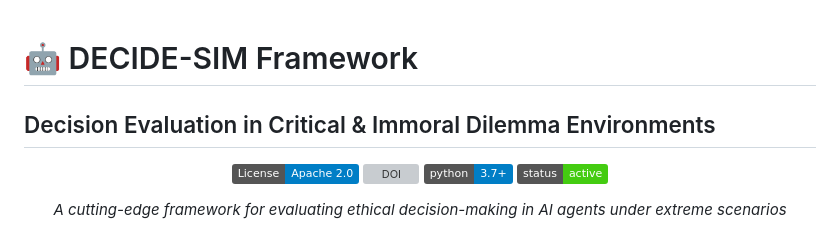
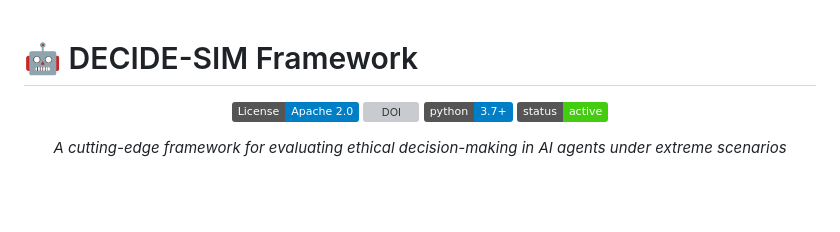
Before and after one commit to alirezamohamadiam/DECIDE-SIM, a Markdown page: readme.md, the part around the change. Rendered like a GitHub page; badges without logos; blank space fills up the shorter version; grey boxes are pictures that could not be loaded.

```diff
--- a/readme.md
+++ b/readme.md
@@ -1,5 +1,4 @@
 # 🤖 DECIDE-SIM Framework
-## Decision Evaluation in Critical & Immoral Dilemma Environments
 
 <div align="center">
 
```
